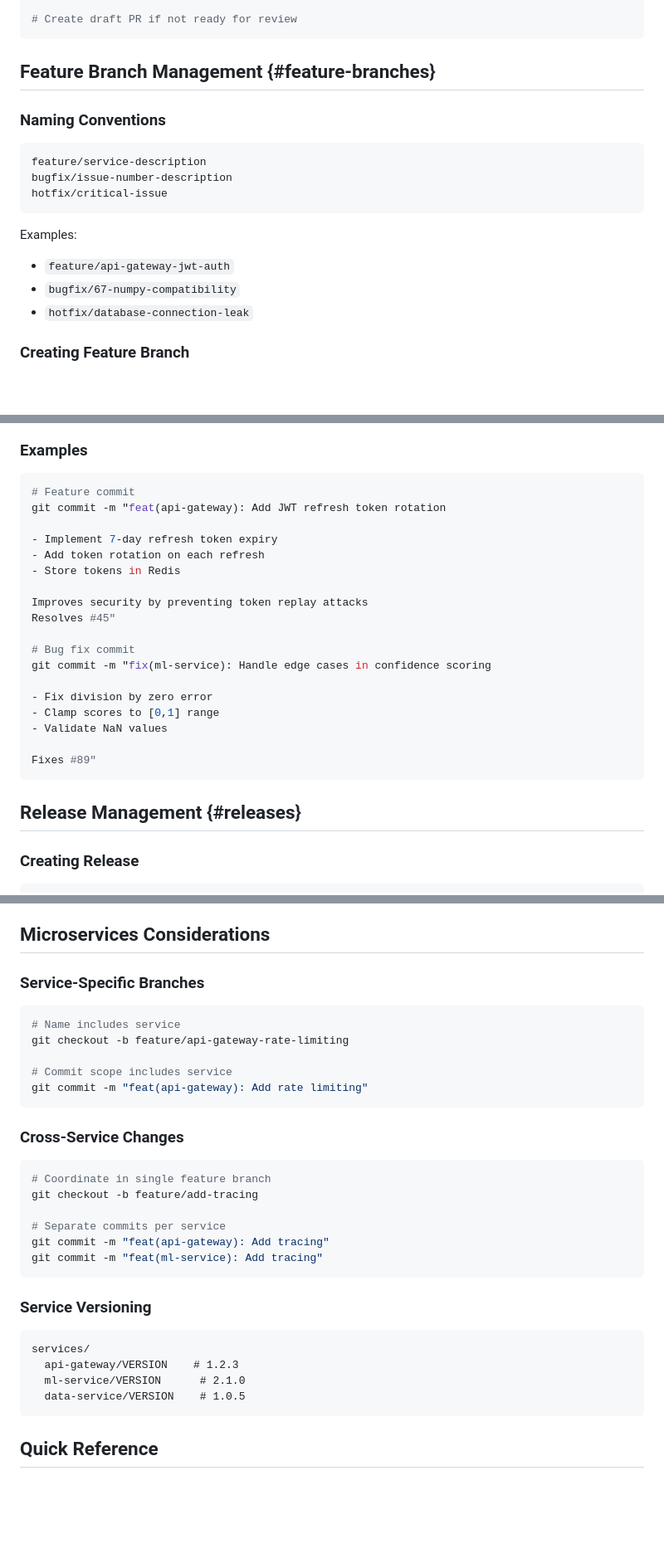
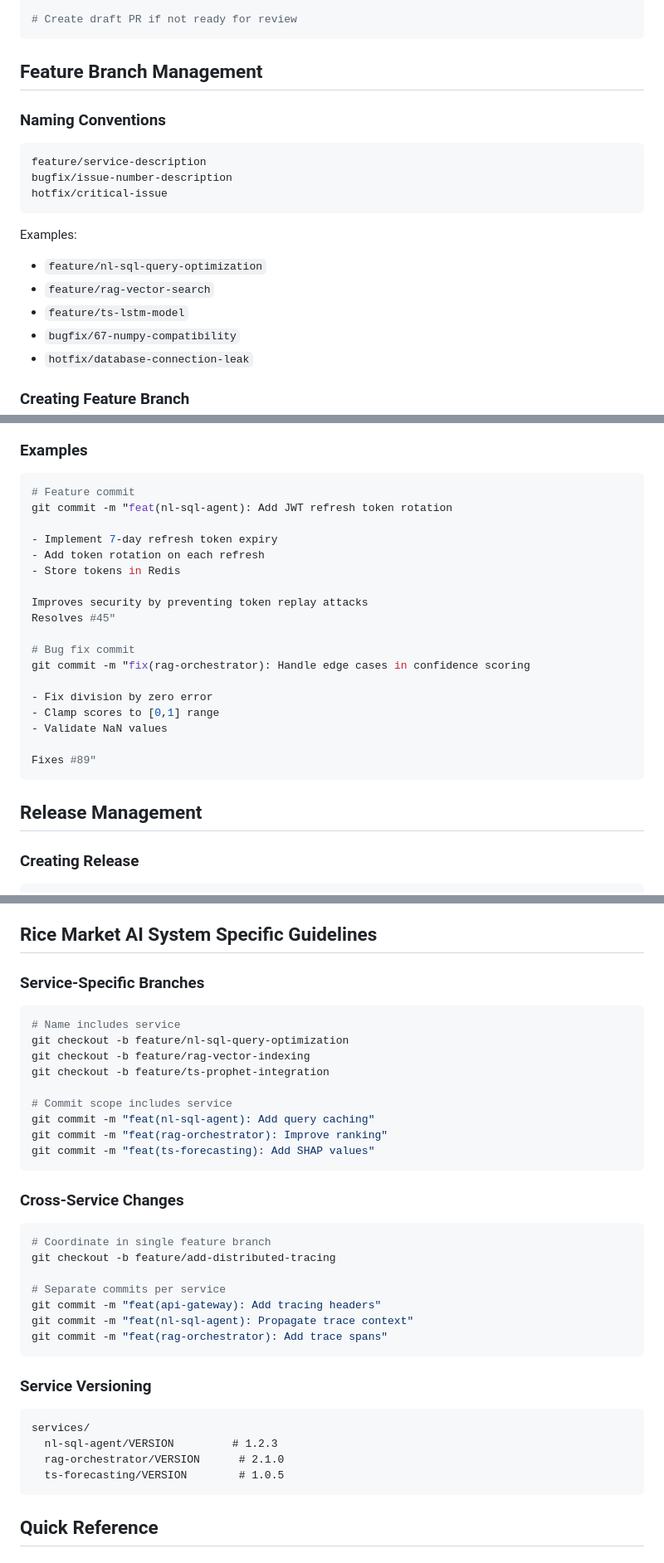
Before and after one commit to ltphongssvn/ac215e115groupproject, a Markdown page: docs/onboarding/github-collaboration-guide.md, 3 parts joined by grey strips. Shown at 83% size. Rendered like a GitHub page; blank space fills up the shorter version.

````diff
--- a/docs/onboarding/github-collaboration-guide.md
+++ b/docs/onboarding/github-collaboration-guide.md
@@ -118,7 +119,7 @@ git push origin feature/your-branch
 # Create draft PR if not ready for review
 ```
 
-## Feature Branch Management {#feature-branches}
+## Feature Branch Management
 
 ### Naming Conventions
 ```
@@ -128,7 +129,9 @@ hotfix/critical-issue
 ```
 
 Examples:
-- `feature/api-gateway-jwt-auth`
+- `feature/nl-sql-query-optimization`
+- `feature/rag-vector-search`
+- `feature/ts-lstm-model`
 - `bugfix/67-numpy-compatibility`
 - `hotfix/database-connection-leak`
 
@@ -243,7 +246,7 @@ git rebase -i origin/develop
 ### Examples
 ```bash
 # Feature commit
-git commit -m "feat(api-gateway): Add JWT refresh token rotation
+git commit -m "feat(nl-sql-agent): Add JWT refresh token rotation
 
 - Implement 7-day refresh token expiry
 - Add token rotation on each refresh
@@ -253,7 +256,7 @@ Improves security by preventing token replay attacks
 Resolves #45"
 
 # Bug fix commit
-git commit -m "fix(ml-service): Handle edge cases in confidence scoring
+git commit -m "fix(rag-orchestrator): Handle edge cases in confidence scoring
 
 - Fix division by zero error
 - Clamp scores to [0,1] range
@@ -262,7 +265,7 @@ git commit -m "fix(ml-service): Handle edge cases in confidence scoring
 Fixes #89"
 ```
 
-## Release Management {#releases}
+## Release Management
 
 ### Creating Release
 ```bash
@@ -402,33 +405,38 @@ git commit -m "chore: Update gitignore"
 6. **Communicate blockers** - Ask for help promptly
 7. **Keep branches short-lived** - Merge within days
 
-## Microservices Considerations
+## Rice Market AI System Specific Guidelines
 
 ### Service-Specific Branches
 ```bash
 # Name includes service
-git checkout -b feature/api-gateway-rate-limiting
+git checkout -b feature/nl-sql-query-optimization
+git checkout -b feature/rag-vector-indexing
+git checkout -b feature/ts-prophet-integration
 
 # Commit scope includes service
-git commit -m "feat(api-gateway): Add rate limiting"
+git commit -m "feat(nl-sql-agent): Add query caching"
+git commit -m "feat(rag-orchestrator): Improve ranking"
+git commit -m "feat(ts-forecasting): Add SHAP values"
 ```
 
 ### Cross-Service Changes
 ```bash
 # Coordinate in single feature branch
-git checkout -b feature/add-tracing
+git checkout -b feature/add-distributed-tracing
 
 # Separate commits per service
-git commit -m "feat(api-gateway): Add tracing"
-git commit -m "feat(ml-service): Add tracing"
+git commit -m "feat(api-gateway): Add tracing headers"
+git commit -m "feat(nl-sql-agent): Propagate trace context"
+git commit -m "feat(rag-orchestrator): Add trace spans"
 ```
 
 ### Service Versioning
 ```
 services/
-  api-gateway/VERSION    # 1.2.3
-  ml-service/VERSION      # 2.1.0
-  data-service/VERSION    # 1.0.5
+  nl-sql-agent/VERSION         # 1.2.3
+  rag-orchestrator/VERSION      # 2.1.0
+  ts-forecasting/VERSION        # 1.0.5
 ```
 
 ## Quick Reference
````
Also changed, not shown: other parts of docs/onboarding/github-collaboration-guide.md (+20 -19 lines).
